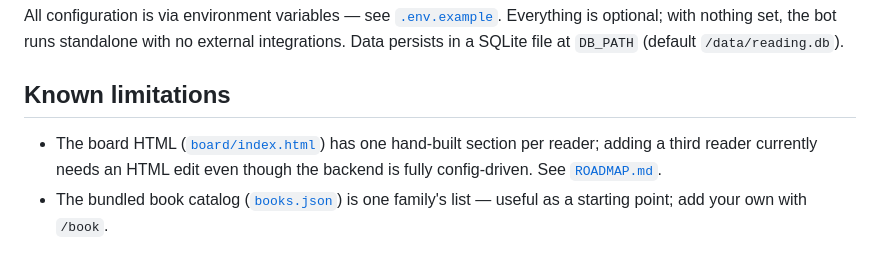
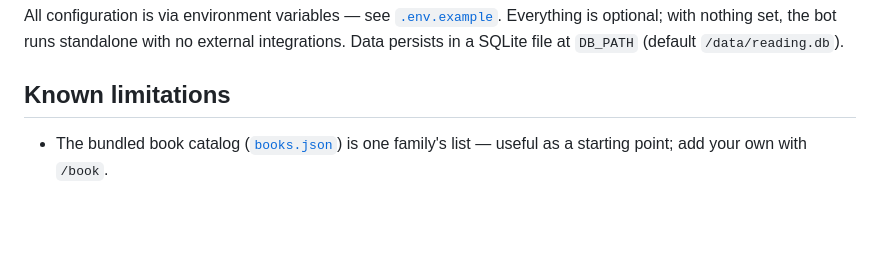
Before and after one commit to mcrommert/reading-quest, a Markdown page: README.md, the part around the change. Drawn GitHub-style; blank space fills up the shorter version.

```diff
--- a/README.md
+++ b/README.md
@@ -92,9 +92,6 @@ external integrations. Data persists in a SQLite file at `DB_PATH`
 
 ## Known limitations
 
-- The board HTML ([`board/index.html`](board/index.html)) has one hand-built
-  section per reader; adding a third reader currently needs an HTML edit even
-  though the backend is fully config-driven. See [`ROADMAP.md`](ROADMAP.md).
 - The bundled book catalog ([`books.json`](books.json)) is one family's list —
   useful as a starting point; add your own with `/book`.
 
```
Also changed, not shown: ROADMAP.md (deleted, +0 -86 lines).
